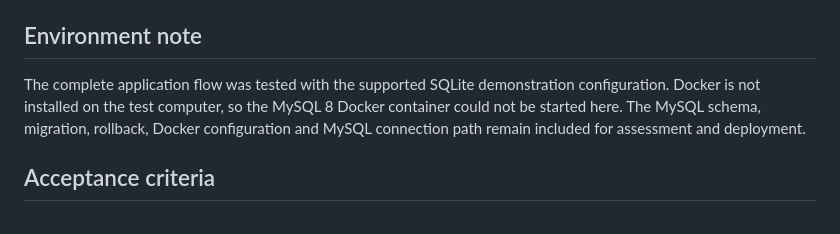
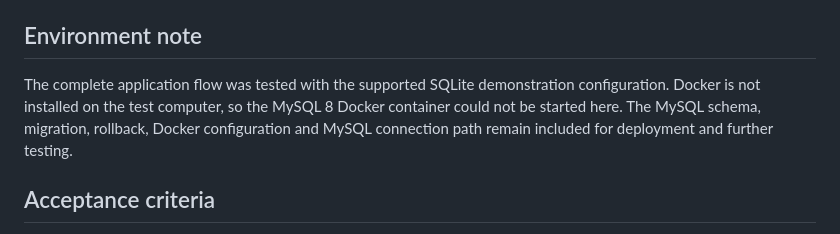
Before and after one commit to u23565081/BFB321_group_8, a Markdown page: docs/test_plan_and_results.md, the part around the change. Drawn GitHub-style.

Commit message:
Use neutral wording in test documentation

```diff
--- a/docs/test_plan_and_results.md
+++ b/docs/test_plan_and_results.md
@@ -53,7 +53,7 @@ Static asset version parameters were also added so browsers load the corrected C
 
 ## Environment note
 
-The complete application flow was tested with the supported SQLite demonstration configuration. Docker is not installed on the test computer, so the MySQL 8 Docker container could not be started here. The MySQL schema, migration, rollback, Docker configuration and MySQL connection path remain included for assessment and deployment.
+The complete application flow was tested with the supported SQLite demonstration configuration. Docker is not installed on the test computer, so the MySQL 8 Docker container could not be started here. The MySQL schema, migration, rollback, Docker configuration and MySQL connection path remain included for deployment and further testing.
 
 ## Acceptance criteria
 
```
